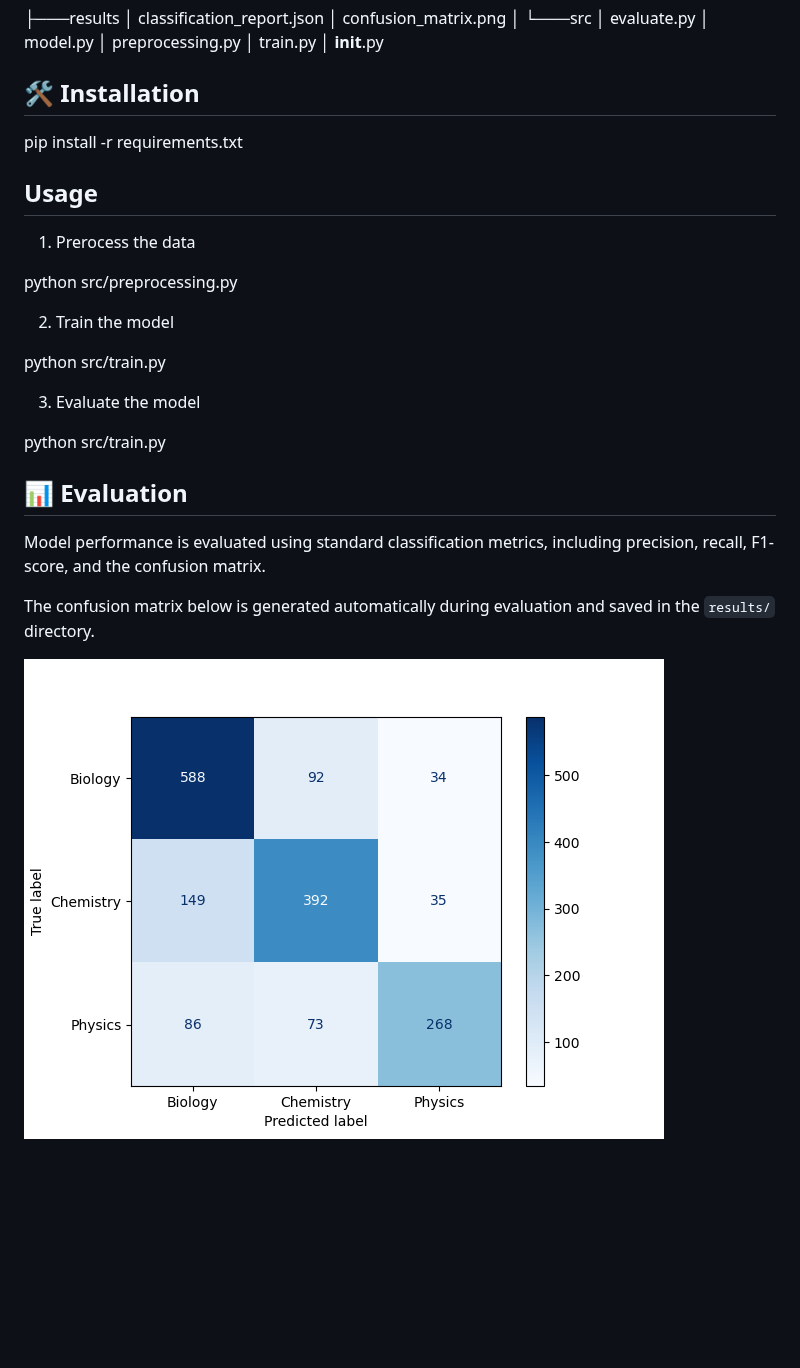
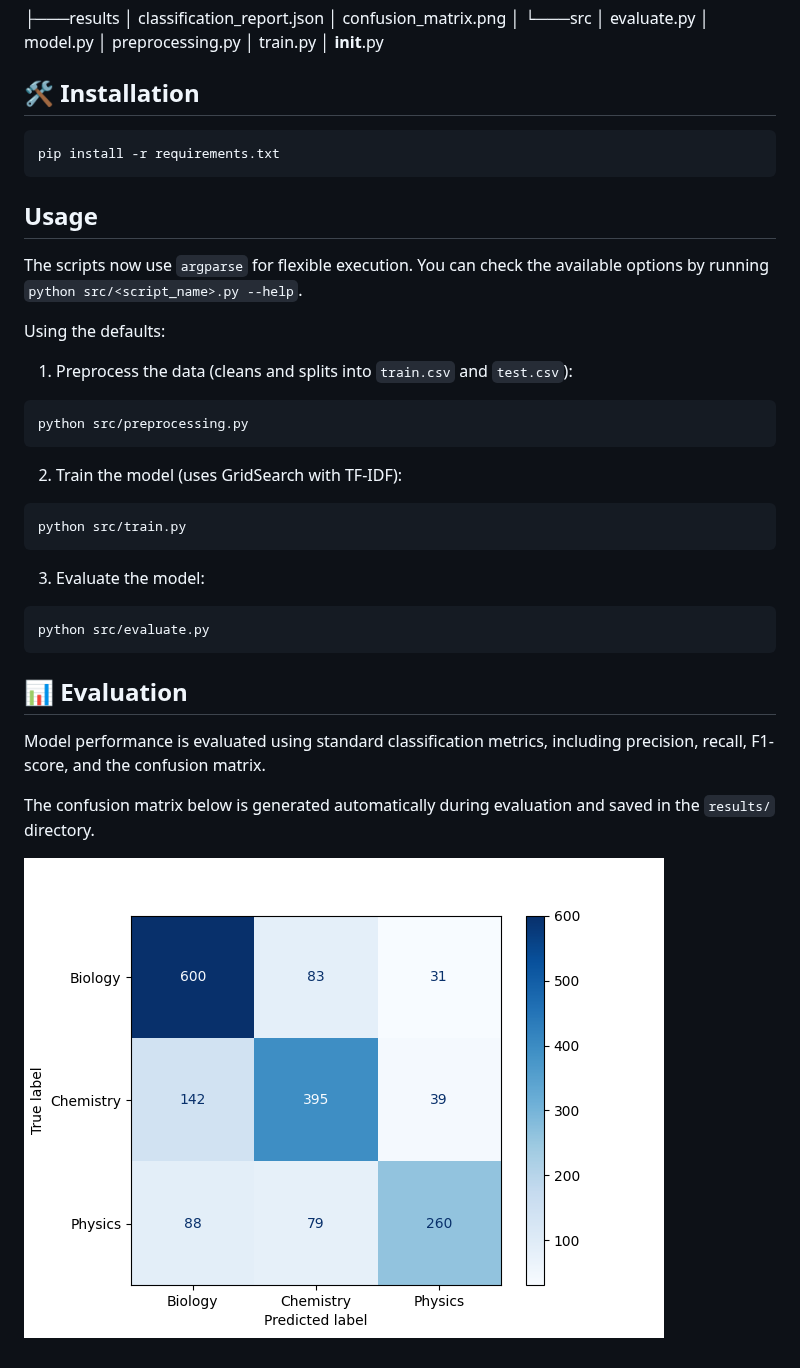
Before and after one commit to SantiagoSabogall/naive-bayes-text-classifier, a Markdown page: README.md, the part around the change. Rendered like a GitHub page; pictures changed too: results/confusion_matrix.png; blank space fills up the shorter version.

Commit message:
corrected and updated model

````diff
--- a/README.md
+++ b/README.md
@@ -67,23 +67,30 @@ Each stage is modularized to allow easy experimentation and extension.
 
 ## 🛠️ Installation
 
+```bash
 pip install -r requirements.txt
+```
 
 ## Usage
 
-1. Prerocess the data
+The scripts now use `argparse` for flexible execution. You can check the available options by running `python src/<script_name>.py --help`.
 
+Using the defaults:
+
+1. Preprocess the data (cleans and splits into `train.csv` and `test.csv`):
+```bash
 python src/preprocessing.py
+```
 
-2. Train the model
+2. Train the model (uses GridSearch with TF-IDF):
+```bash
+python src/train.py
+```
 
-python src/train.py
-
-3. Evaluate the model
-
-python src/train.py
-
-
+3. Evaluate the model:
+```bash
+python src/evaluate.py
+```
 
 ## 📊 Evaluation
 Model performance is evaluated using standard classification metrics, including
````
Also changed, not shown: 7 other files.
